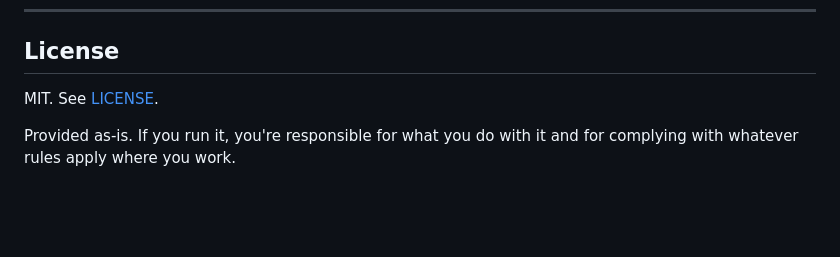
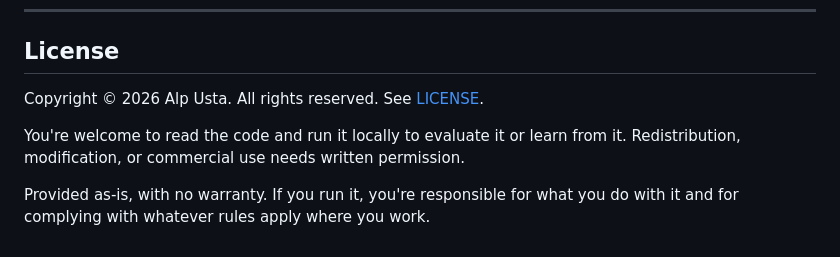
Before and after one commit to Alp-Usta/RouteFinder, a Markdown page: README.md, the part around the change. Rendered like a GitHub page; blank space fills up the shorter version.

Commit message:
Update README.md
Updated license information and terms of use.

```diff
--- a/README.md
+++ b/README.md
@@ -164,6 +164,8 @@ Company and product names that appear anywhere in this project are trademarks of
 
 ## License
 
-MIT. See [LICENSE](LICENSE).
+Copyright © 2026 Alp Usta. All rights reserved. See [LICENSE](LICENSE).
 
-Provided as-is. If you run it, you're responsible for what you do with it and for complying with whatever rules apply where you work.
+You're welcome to read the code and run it locally to evaluate it or learn from it. Redistribution, modification, or commercial use needs written permission.
+
+Provided as-is, with no warranty. If you run it, you're responsible for what you do with it and for complying with whatever rules apply where you work.
```
